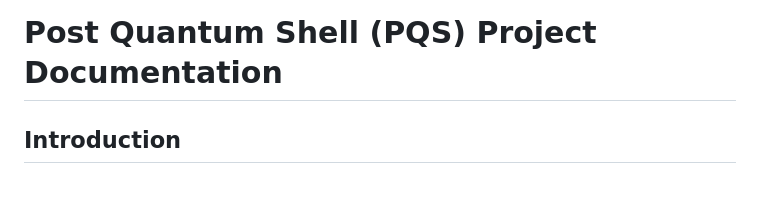
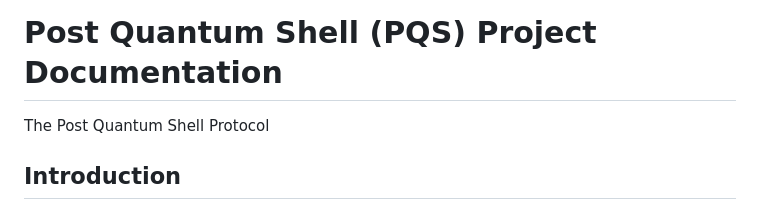
Before and after one commit to QRCS-CORP/PQS, a Markdown page: README.md, the part around the change. Rendered like a GitHub page.

```diff
--- a/README.md
+++ b/README.md
@@ -1,4 +1,6 @@
 # Post Quantum Shell (PQS) Project Documentation
+
+The Post Quantum Shell Protocol
 
 ## Introduction
 
```
